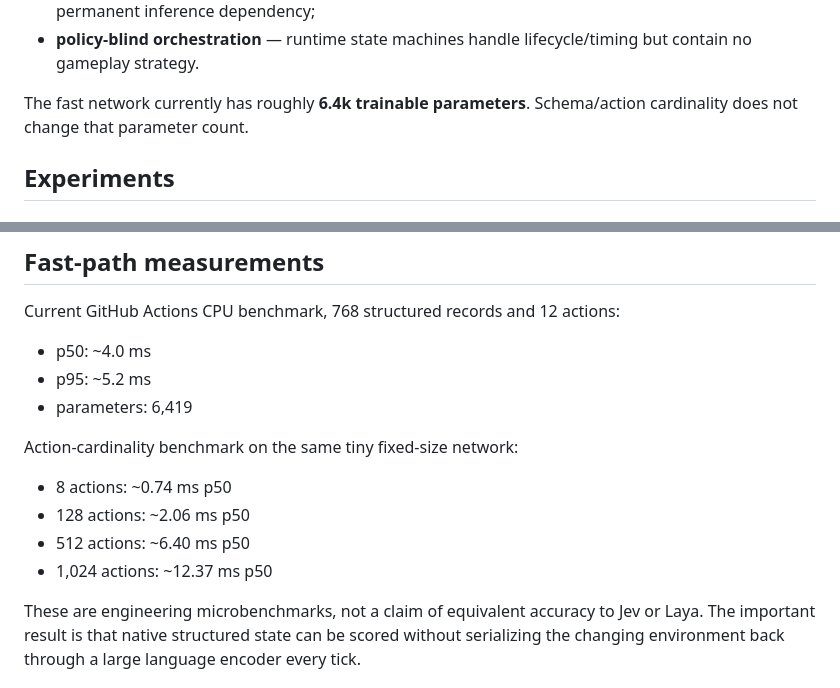
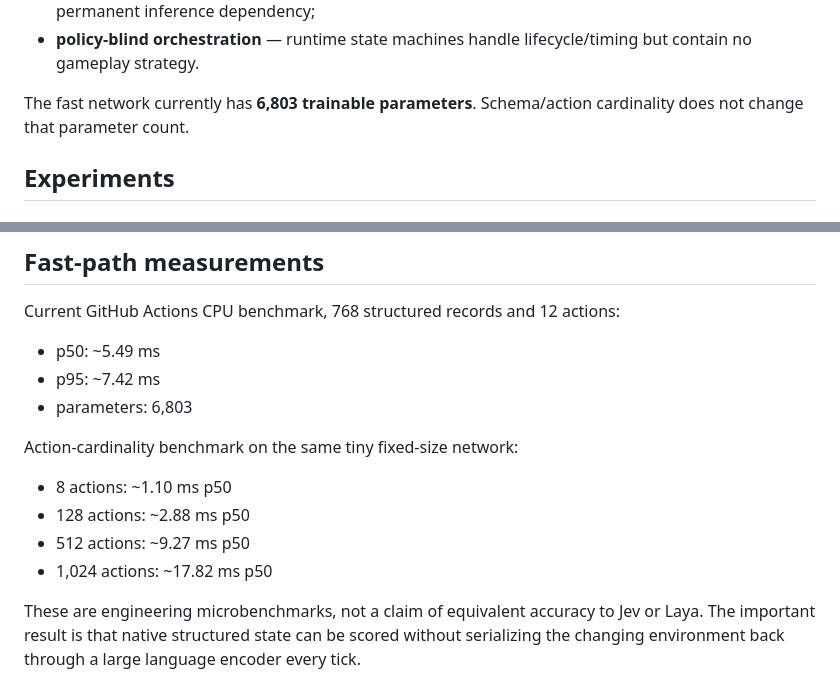
Before and after one commit to collinsomniac/doom-classifier, a Markdown page: README.md, 2 parts joined by grey strips. Drawn GitHub-style.

Commit message:
docs: refresh state-conditioned attention benchmarks

```diff
--- a/README.md
+++ b/README.md
@@ -22,7 +22,7 @@ The real-time controller now combines:
 - **teacher distillation** — expensive semantic calls update the tiny controller instead of becoming a permanent inference dependency;
 - **policy-blind orchestration** — runtime state machines handle lifecycle/timing but contain no gameplay strategy.
 
-The fast network currently has roughly **6.4k trainable parameters**. Schema/action cardinality does not change that parameter count.
+The fast network currently has **6,803 trainable parameters**. Schema/action cardinality does not change that parameter count.
 
 ## Experiments
 
@@ -67,16 +67,16 @@ The live page also exposes chosen-action record attention so we can inspect whic
 
 Current GitHub Actions CPU benchmark, 768 structured records and 12 actions:
 
-- p50: ~4.0 ms
-- p95: ~5.2 ms
-- parameters: 6,419
+- p50: ~5.49 ms
+- p95: ~7.42 ms
+- parameters: 6,803
 
 Action-cardinality benchmark on the same tiny fixed-size network:
 
-- 8 actions: ~0.74 ms p50
-- 128 actions: ~2.06 ms p50
-- 512 actions: ~6.40 ms p50
-- 1,024 actions: ~12.37 ms p50
+- 8 actions: ~1.10 ms p50
+- 128 actions: ~2.88 ms p50
+- 512 actions: ~9.27 ms p50
+- 1,024 actions: ~17.82 ms p50
 
 These are engineering microbenchmarks, not a claim of equivalent accuracy to Jev or Laya. The important result is that native structured state can be scored without serializing the changing environment back through a large language encoder every tick.
 
```
